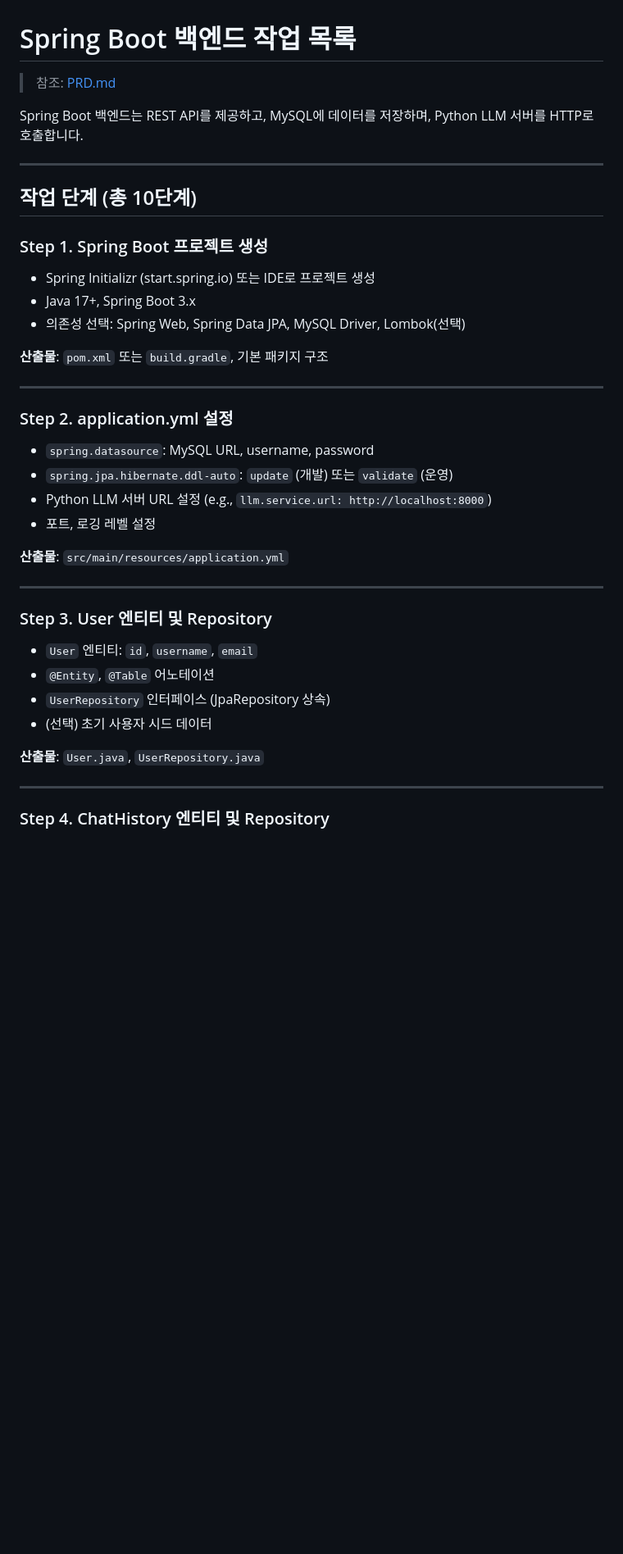
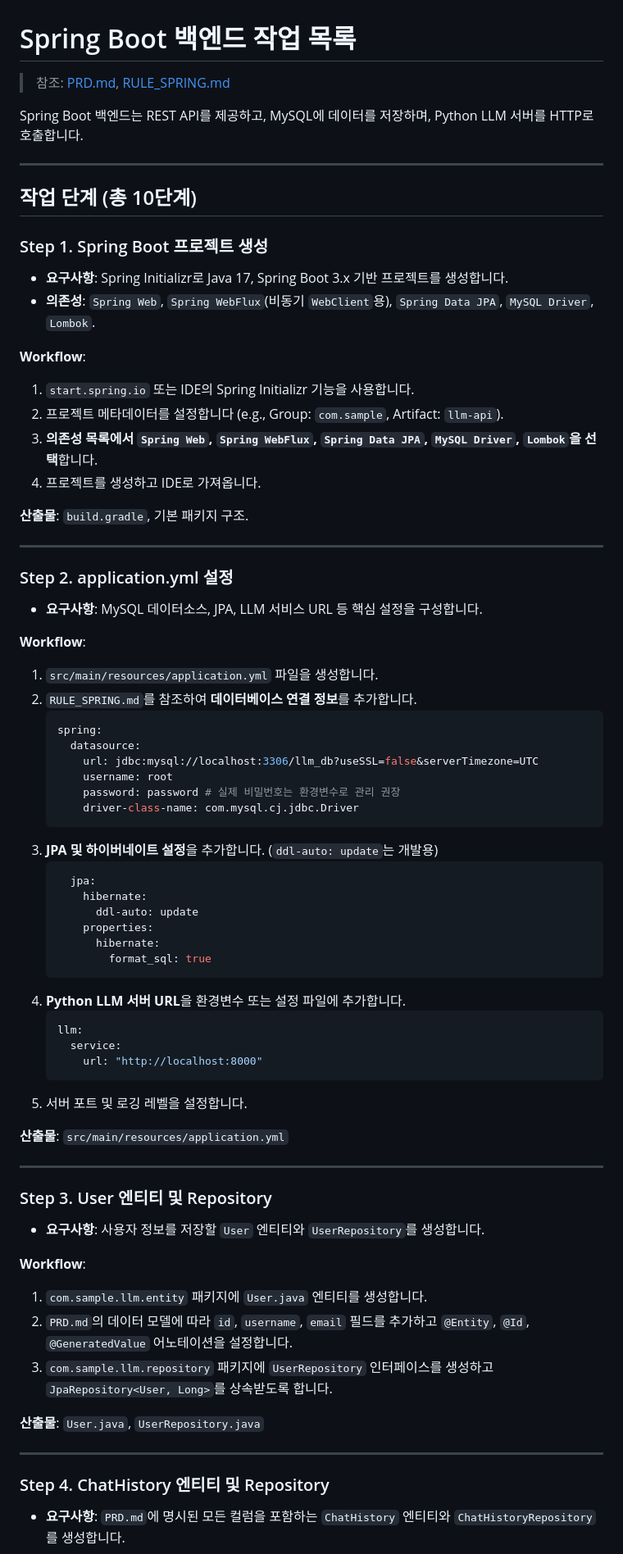
Before and after one commit to VelkaressiaBlutkrone/spring-python-llm-exam-mng, a Markdown page: doc/TASK_SPRING.md, the part around one of its changes. Shown at 82% size. GitHub-like rendering; blank space fills up the shorter version.

````diff
--- a/doc/TASK_SPRING.md
+++ b/doc/TASK_SPRING.md
@@ -1,6 +1,6 @@
 # Spring Boot 백엔드 작업 목록
 
-> 참조: [PRD.md](./PRD.md)
+> 참조: [PRD.md](./PRD.md), [RULE_SPRING.md](./RULE_SPRING.md)
 
 Spring Boot 백엔드는 REST API를 제공하고, MySQL에 데이터를 저장하며, Python LLM 서버를 HTTP로 호출합니다.
 
@@ -9,36 +9,66 @@ Spring Boot 백엔드는 REST API를 제공하고, MySQL에 데이터를 저장
 ## 작업 단계 (총 10단계)
 
 ### Step 1. Spring Boot 프로젝트 생성
+- **요구사항**: Spring Initializr로 Java 17, Spring Boot 3.x 기반 프로젝트를 생성합니다.
+- **의존성**: `Spring Web`, `Spring WebFlux`(비동기 `WebClient`용), `Spring Data JPA`, `MySQL Driver`, `Lombok`.
 
-- Spring Initializr (start.spring.io) 또는 IDE로 프로젝트 생성
-- Java 17+, Spring Boot 3.x
-- 의존성 선택: Spring Web, Spring Data JPA, MySQL Driver, Lombok(선택)
+**Workflow**:
+1.  `start.spring.io` 또는 IDE의 Spring Initializr 기능을 사용합니다.
+2.  프로젝트 메타데이터를 설정합니다 (e.g., Group: `com.sample`, Artifact: `llm-api`).
+3.  **의존성 목록에서 `Spring Web`, `Spring WebFlux`, `Spring Data JPA`, `MySQL Driver`, `Lombok`을 선택**합니다.
+4.  프로젝트를 생성하고 IDE로 가져옵니다.
 
-**산출물**: `pom.xml` 또는 `build.gradle`, 기본 패키지 구조
+**산출물**: `build.gradle`, 기본 패키지 구조.
 
 ---
 
 ### Step 2. application.yml 설정
+- **요구사항**: MySQL 데이터소스, JPA, LLM 서비스 URL 등 핵심 설정을 구성합니다.
 
-- `spring.datasource`: MySQL URL, username, password
-- `spring.jpa.hibernate.ddl-auto`: `update` (개발) 또는 `validate` (운영)
-- Python LLM 서버 URL 설정 (e.g., `llm.service.url: http://localhost:8000`)
-- 포트, 로깅 레벨 설정
+**Workflow**:
+1.  `src/main/resources/application.yml` 파일을 생성합니다.
+2.  `RULE_SPRING.md`를 참조하여 **데이터베이스 연결 정보**를 추가합니다.
+    ```yaml
+    spring:
+      datasource:
+        url: jdbc:mysql://localhost:3306/llm_db?useSSL=false&serverTimezone=UTC
+        username: root
+        password: password # 실제 비밀번호는 환경변수로 관리 권장
+        driver-class-name: com.mysql.cj.jdbc.Driver
+    ```
+3.  **JPA 및 하이버네이트 설정**을 추가합니다. (`ddl-auto: update`는 개발용)
+    ```yaml
+      jpa:
+        hibernate:
+          ddl-auto: update
+        properties:
+          hibernate:
+            format_sql: true
+    ```
+4.  **Python LLM 서버 URL**을 환경변수 또는 설정 파일에 추가합니다.
+    ```yaml
+    llm:
+      service:
+        url: "http://localhost:8000"
+    ```
+5.  서버 포트 및 로깅 레벨을 설정합니다.
 
 **산출물**: `src/main/resources/application.yml`
 
 ---
 
 ### Step 3. User 엔티티 및 Repository
+- **요구사항**: 사용자 정보를 저장할 `User` 엔티티와 `UserRepository`를 생성합니다.
 
-- `User` 엔티티: `id`, `username`, `email`
-- `@Entity`, `@Table` 어노테이션
-- `UserRepository` 인터페이스 (JpaRepository 상속)
-- (선택) 초기 사용자 시드 데이터
+**Workflow**:
+1.  `com.sample.llm.entity` 패키지에 `User.java` 엔티티를 생성합니다.
+2.  `PRD.md`의 데이터 모델에 따라 `id`, `username`, `email` 필드를 추가하고 `@Entity`, `@Id`, `@GeneratedValue` 어노테이션을 설정합니다.
+3.  `com.sample.llm.repository` 패키지에 `UserRepository` 인터페이스를 생성하고 `JpaRepository<User, Long>`를 상속받도록 합니다.
 
 **산출물**: `User.java`, `UserRepository.java`
 
 ---
 
 ### Step 4. ChatHistory 엔티티 및 Repository
+- **요구사항**: `PRD.md`에 명시된 모든 컬럼을 포함하는 `ChatHistory` 엔티티와 `ChatHistoryRepository`를 생성합니다.
 
````
Also changed, not shown: other parts of doc/TASK_SPRING.md (+56 -43 lines).
